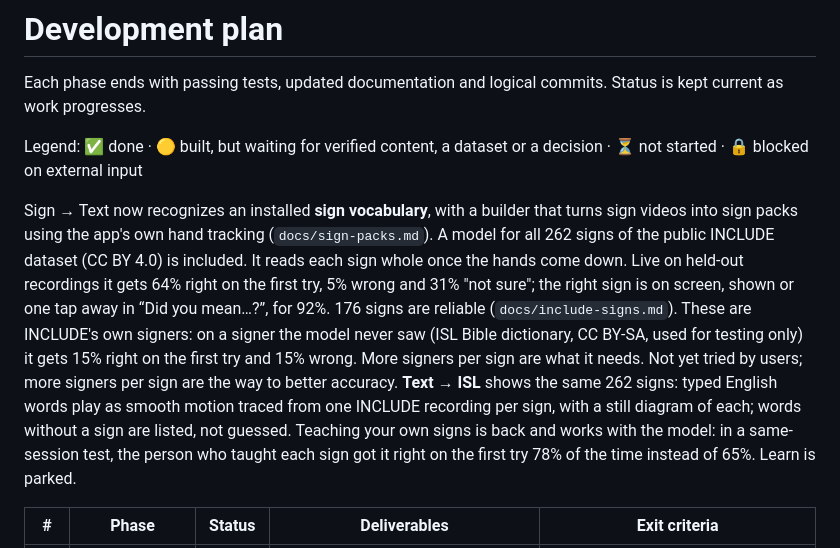
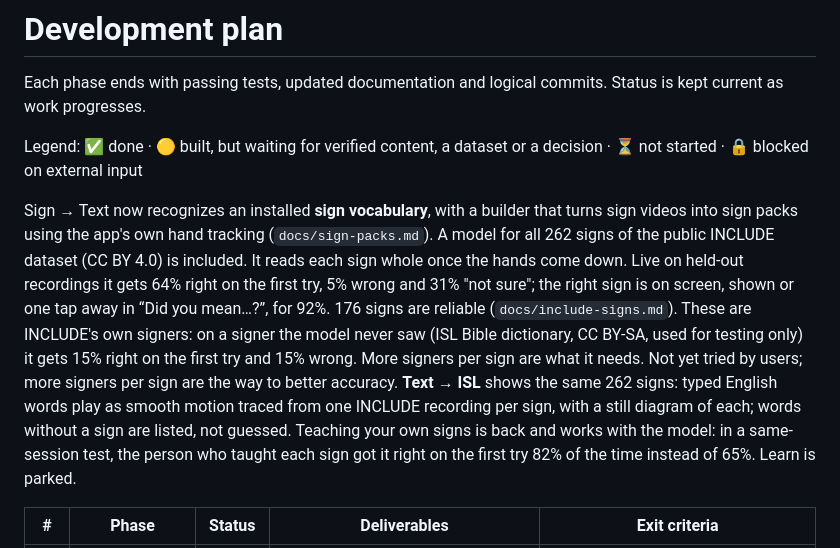
Before and after one commit to pranav291381/signspeak, a Markdown page: docs/development-plan.md, the part around the change. Drawn GitHub-style.

```diff
--- a/docs/development-plan.md
+++ b/docs/development-plan.md
@@ -4,7 +4,7 @@ Each phase ends with passing tests, updated documentation and logical commits. S
 
 Legend: ✅ done · 🟡 built, but waiting for verified content, a dataset or a decision · ⏳ not started · 🔒 blocked on external input
 
-Sign → Text now recognizes an installed **sign vocabulary**, with a builder that turns sign videos into sign packs using the app's own hand tracking (`docs/sign-packs.md`). A model for all 262 signs of the public INCLUDE dataset (CC BY 4.0) is included. It reads each sign whole once the hands come down. Live on held-out recordings it gets 64% right on the first try, 5% wrong and 31% "not sure"; the right sign is on screen, shown or one tap away in “Did you mean…?”, for 92%. 176 signs are reliable (`docs/include-signs.md`). These are INCLUDE's own signers: on a signer the model never saw (ISL Bible dictionary, CC BY-SA, used for testing only) it gets 15% right on the first try and 15% wrong. More signers per sign are what it needs. Not yet tried by users; more signers per sign are the way to better accuracy. **Text → ISL** shows the same 262 signs: typed English words play as smooth motion traced from one INCLUDE recording per sign, with a still diagram of each; words without a sign are listed, not guessed. Teaching your own signs is back and works with the model: in a same-session test, the person who taught each sign got it right on the first try 78% of the time instead of 65%. Learn is parked.
+Sign → Text now recognizes an installed **sign vocabulary**, with a builder that turns sign videos into sign packs using the app's own hand tracking (`docs/sign-packs.md`). A model for all 262 signs of the public INCLUDE dataset (CC BY 4.0) is included. It reads each sign whole once the hands come down. Live on held-out recordings it gets 64% right on the first try, 5% wrong and 31% "not sure"; the right sign is on screen, shown or one tap away in “Did you mean…?”, for 92%. 176 signs are reliable (`docs/include-signs.md`). These are INCLUDE's own signers: on a signer the model never saw (ISL Bible dictionary, CC BY-SA, used for testing only) it gets 15% right on the first try and 15% wrong. More signers per sign are what it needs. Not yet tried by users; more signers per sign are the way to better accuracy. **Text → ISL** shows the same 262 signs: typed English words play as smooth motion traced from one INCLUDE recording per sign, with a still diagram of each; words without a sign are listed, not guessed. Teaching your own signs is back and works with the model: in a same-session test, the person who taught each sign got it right on the first try 82% of the time instead of 65%. Learn is parked.
 
 | # | Phase | Status | Deliverables | Exit criteria |
 | --- | --- | --- | --- | --- |
```
Also changed, not shown: docs/architecture.md (+3 -1 lines), docs/model-evaluation.md (+1 -0 lines).
